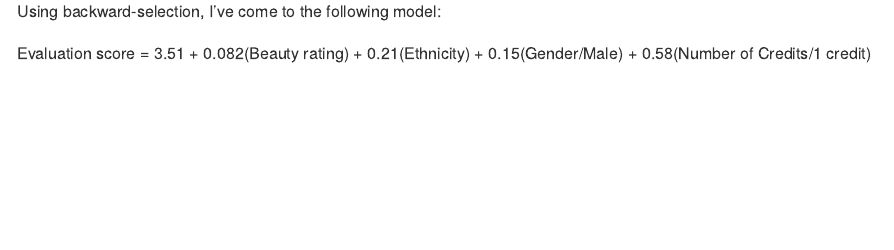
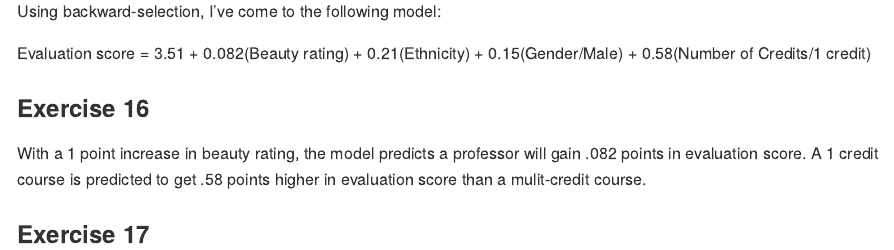
Before and after one commit to cseitz22/lab10, an R Markdown document (lab-10.Rmd): the page in a window 1100 px wide, from 4830 px down. Rendered offline with R 4.5, knitr and Pandoc, with nearby package versions; some code elsewhere in the file could not run offline; long lines of code are wrapped.

Commit message:
finished exercise 16

```diff
--- a/lab-10.Rmd
+++ b/lab-10.Rmd
@@ -186,3 +186,9 @@ summary(lm(score ~ bty_avg + ethnicity + gender + cls_credits, data = evals))
 Using backward-selection, I've come to the following model:
 
 Evaluation score = 3.51 + 0.082(Beauty rating) + 0.21(Ethnicity) + 0.15(Gender/Male) + 0.58(Number of Credits/1 credit)
+
+### Exercise 16
+
+With a 1 point increase in beauty rating, the model predicts a professor will gain .082 points in evaluation score. A 1 credit course is predicted to get .58 points higher in evaluation score than a mulit-credit course.
+
+### Exercise 17
```
